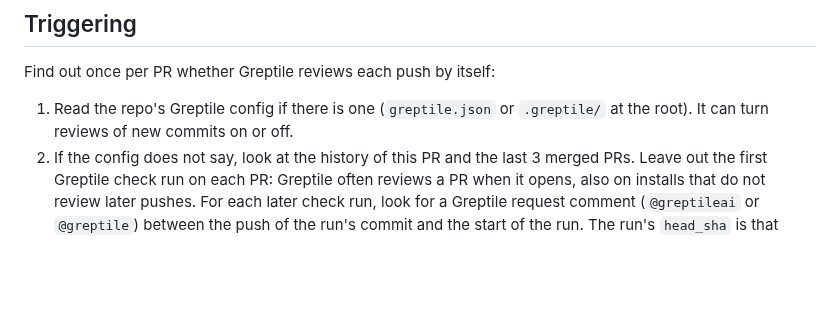
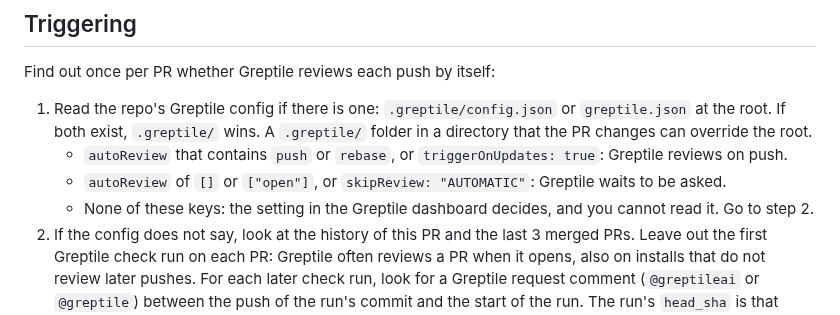
Before and after one commit to clins1994/skills, a Markdown page: skills/greptile/SKILL.md, the part around the change. Rendered like a GitHub page; blank space fills up the shorter version.

Commit message:
greptile: name the config keys that turn reviews on push on or off
Co-Authored-By: Claude Opus 5.5 <noreply@anthropic.com>

```diff
--- a/skills/greptile/SKILL.md
+++ b/skills/greptile/SKILL.md
@@ -78,7 +78,10 @@ gh api graphql -f query='mutation {
 
 Find out once per PR whether Greptile reviews each push by itself:
 
-1. Read the repo's Greptile config if there is one (`greptile.json` or `.greptile/` at the root). It can turn reviews of new commits on or off.
+1. Read the repo's Greptile config if there is one: `.greptile/config.json` or `greptile.json` at the root. If both exist, `.greptile/` wins. A `.greptile/` folder in a directory that the PR changes can override the root.
+   - `autoReview` that contains `push` or `rebase`, or `triggerOnUpdates: true`: Greptile reviews on push.
+   - `autoReview` of `[]` or `["open"]`, or `skipReview: "AUTOMATIC"`: Greptile waits to be asked.
+   - None of these keys: the setting in the Greptile dashboard decides, and you cannot read it. Go to step 2.
 2. If the config does not say, look at the history of this PR and the last 3 merged PRs. Leave out the first Greptile check run on each PR: Greptile often reviews a PR when it opens, also on installs that do not review later pushes. For each later check run, look for a Greptile request comment (`@greptileai` or `@greptile`) between the push of the run's commit and the start of the run. The run's `head_sha` is that commit. GitHub creates the commit's check suites when the commit is pushed, so the earliest one is the push time: `gh api repos/<owner>/<repo>/commits/<sha>/check-suites --jq '[.check_suites[].created_at] | min'`. Do not use the committer date: a commit can be made long before it is pushed. Do not use a fixed window either: a requested review can start minutes after the request.
    - Later runs with no request in that span: Greptile reviews on push.
    - Every later run has a request before it, and pushes with no request got no run: Greptile waits to be asked.
```
